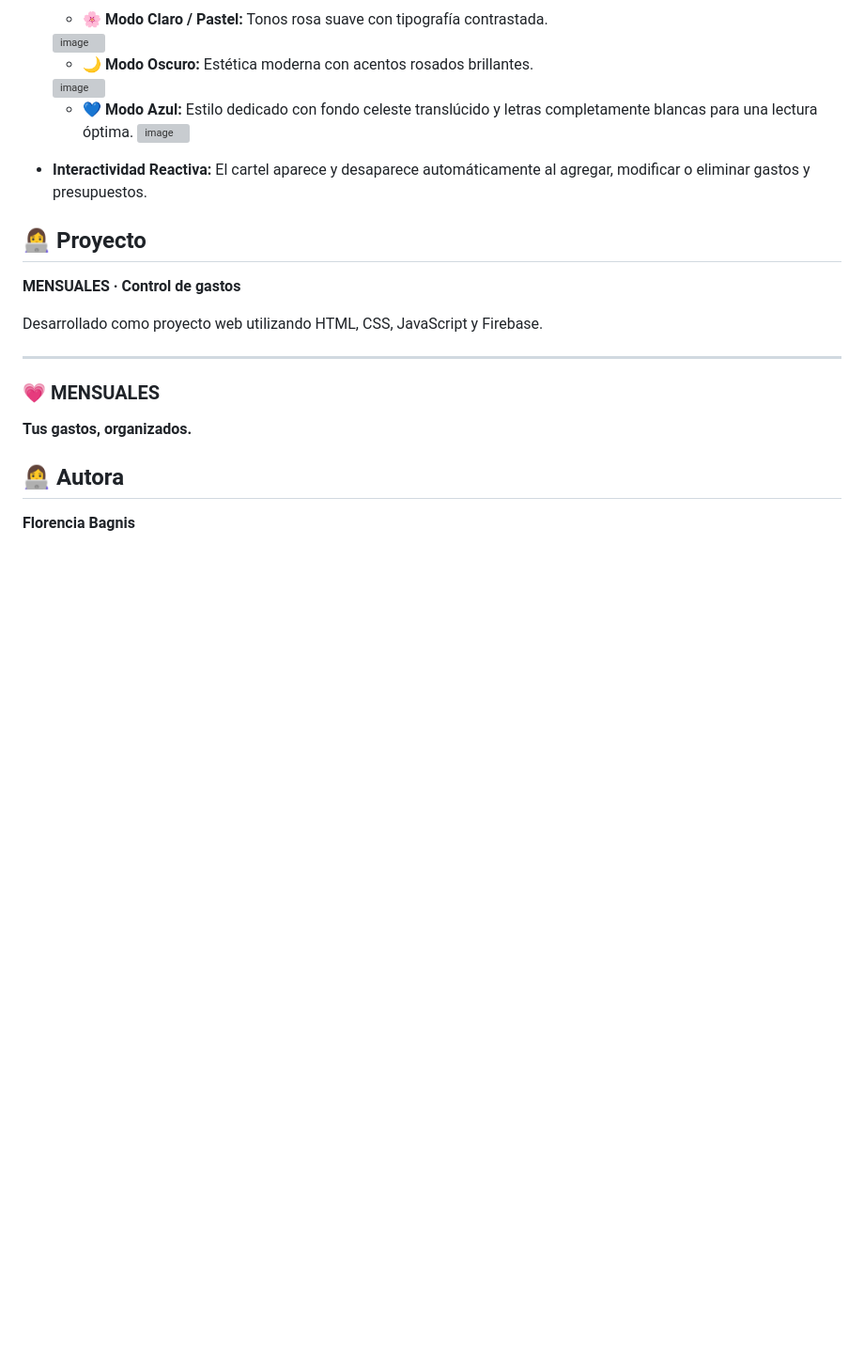
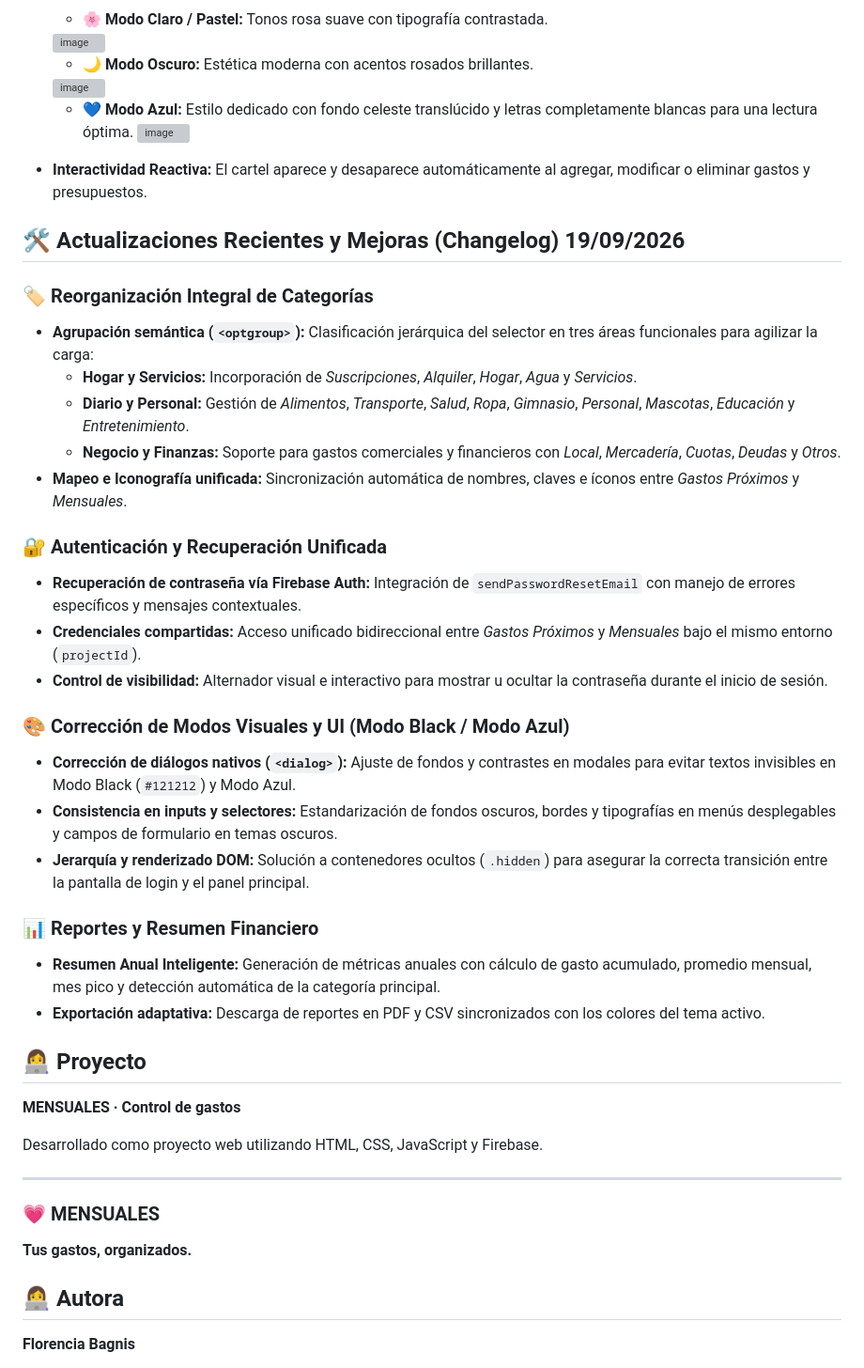
Before and after one commit to FlorBagnis/Mensuales, a Markdown page: README.md, the part around one of its changes. Shown at 94% size. Drawn GitHub-style; blank space fills up the shorter version; grey boxes are pictures that could not be loaded.

```diff
--- a/README.md
+++ b/README.md
@@ -501,6 +501,31 @@ Aplicación web progresiva (PWA) de finanzas personales desarrollada con sincron
 - **Interactividad Reactiva:** El cartel aparece y desaparece automáticamente al agregar, modificar o eliminar gastos y presupuestos.
 
 
+## 🛠️ Actualizaciones Recientes y Mejoras (Changelog)  19/09/2026
+
+### 🏷️ Reorganización Integral de Categorías
+- **Agrupación semántica (`<optgroup>`):** Clasificación jerárquica del selector en tres áreas funcionales para agilizar la carga:
+  - **Hogar y Servicios:** Incorporación de *Suscripciones*, *Alquiler*, *Hogar*, *Agua* y *Servicios*.
+  - **Diario y Personal:** Gestión de *Alimentos*, *Transporte*, *Salud*, *Ropa*, *Gimnasio*, *Personal*, *Mascotas*, *Educación* y *Entretenimiento*.
+  - **Negocio y Finanzas:** Soporte para gastos comerciales y financieros con *Local*, *Mercadería*, *Cuotas*, *Deudas* y *Otros*.
+- **Mapeo e Iconografía unificada:** Sincronización automática de nombres, claves e íconos entre *Gastos Próximos* y *Mensuales*.
+
+### 🔐 Autenticación y Recuperación Unificada
+- **Recuperación de contraseña vía Firebase Auth:** Integración de `sendPasswordResetEmail` con manejo de errores específicos y mensajes contextuales.
+- **Credenciales compartidas:** Acceso unificado bidireccional entre *Gastos Próximos* y *Mensuales* bajo el mismo entorno (`projectId`).
+- **Control de visibilidad:** Alternador visual e interactivo para mostrar u ocultar la contraseña durante el inicio de sesión.
+
+### 🎨 Corrección de Modos Visuales y UI (Modo Black / Modo Azul)
+- **Corrección de diálogos nativos (`<dialog>`):** Ajuste de fondos y contrastes en modales para evitar textos invisibles en Modo Black (`#121212`) y Modo Azul.
+- **Consistencia en inputs y selectores:** Estandarización de fondos oscuros, bordes y tipografías en menús desplegables y campos de formulario en temas oscuros.
+- **Jerarquía y renderizado DOM:** Solución a contenedores ocultos (`.hidden`) para asegurar la correcta transición entre la pantalla de login y el panel principal.
+
+### 📊 Reportes y Resumen Financiero
+- **Resumen Anual Inteligente:** Generación de métricas anuales con cálculo de gasto acumulado, promedio mensual, mes pico y detección automática de la categoría principal.
+- **Exportación adaptativa:** Descarga de reportes en PDF y CSV sincronizados con los colores del tema activo.
+
+
+
 ## 👩‍💻 Proyecto
 
 **MENSUALES · Control de gastos**
```
Also changed, not shown: other parts of README.md (+2 -2 lines).
